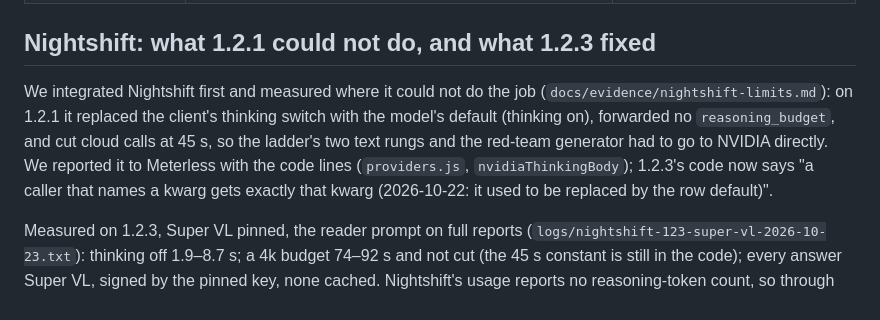
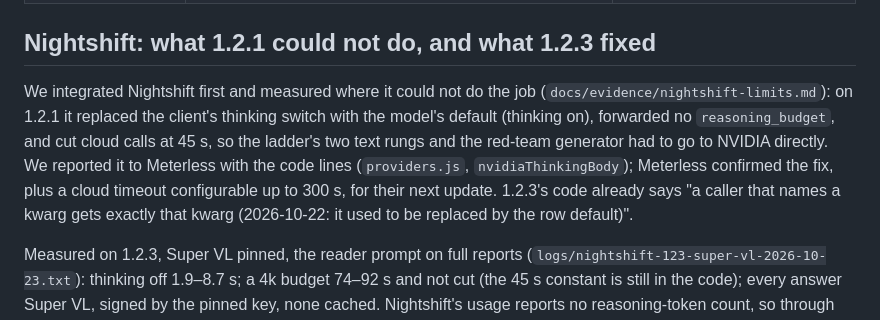
Before and after one commit to py-tr/proof-of-stage, a Markdown page: README.md, the part around the change. Rendered like a GitHub page.

Commit message:
README: Meterless confirmed the thinking fix and a configurable cloud timeout (up to 300 s)

```diff
--- a/README.md
+++ b/README.md
@@ -64,7 +64,7 @@ Nightshift setup we used (1.2.3, Windows): Adaptive compute, Self-refine, Answer
 
 ## Nightshift: what 1.2.1 could not do, and what 1.2.3 fixed
 
-We integrated Nightshift first and measured where it could not do the job (`docs/evidence/nightshift-limits.md`): on 1.2.1 it replaced the client's thinking switch with the model's default (thinking on), forwarded no `reasoning_budget`, and cut cloud calls at 45 s, so the ladder's two text rungs and the red-team generator had to go to NVIDIA directly. We reported it to Meterless with the code lines (`providers.js`, `nvidiaThinkingBody`); 1.2.3's code now says "a caller that names a kwarg gets exactly that kwarg (2026-10-22: it used to be replaced by the row default)".
+We integrated Nightshift first and measured where it could not do the job (`docs/evidence/nightshift-limits.md`): on 1.2.1 it replaced the client's thinking switch with the model's default (thinking on), forwarded no `reasoning_budget`, and cut cloud calls at 45 s, so the ladder's two text rungs and the red-team generator had to go to NVIDIA directly. We reported it to Meterless with the code lines (`providers.js`, `nvidiaThinkingBody`); Meterless confirmed the fix, plus a cloud timeout configurable up to 300 s, for their next update. 1.2.3's code already says "a caller that names a kwarg gets exactly that kwarg (2026-10-22: it used to be replaced by the row default)".
 
 Measured on 1.2.3, Super VL pinned, the reader prompt on full reports (`logs/nightshift-123-super-vl-2026-10-23.txt`): thinking off 1.9–8.7 s; a 4k budget 74–92 s and not cut (the 45 s constant is still in the code); every answer Super VL, signed by the pinned key, none cached. Nightshift's usage reports no reasoning-token count, so through Nightshift the budget shows only as completion tokens of about the budget plus the answer (4,174 and 4,215 at 4,000); the to-the-token measurement is the one made directly (`docs/evidence/thinking-budget.md`). Budgeted reads take longer through Nightshift than directly (40.7 s directly for the same report).
 
```
